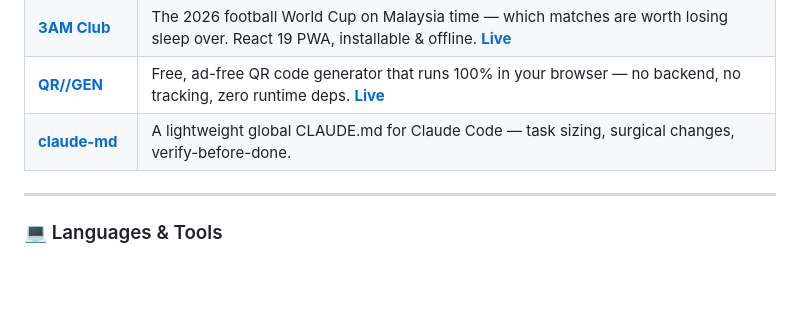
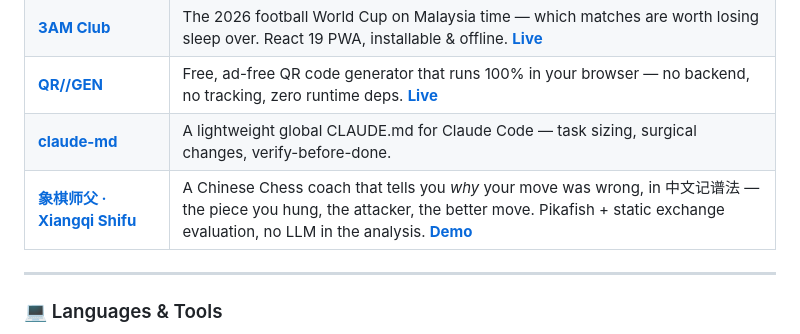
Before and after one commit to currylaksa/currylaksa, a Markdown page: README.md, the part around the change. GitHub-like rendering; blank space fills up the shorter version.

Commit message:
Add Xiangqi Shifu project to README

```diff
--- a/README.md
+++ b/README.md
@@ -44,6 +44,7 @@
 | **[3AM Club](https://github.com/currylaksa/3am-club)** | The 2026 football World Cup on Malaysia time — which matches are worth losing sleep over. React 19 PWA, installable & offline. **[Live](https://3am-club.pages.dev)** |
 | **[QR//GEN](https://github.com/currylaksa/qrcode_generator_free)** | Free, ad-free QR code generator that runs 100% in your browser — no backend, no tracking, zero runtime deps. **[Live](https://currylaksa.github.io/qrcode_generator_free/)** |
 | **[claude-md](https://github.com/currylaksa/claude-md)** | A lightweight global CLAUDE.md for Claude Code — task sizing, surgical changes, verify-before-done. |
+| **[象棋师父 · Xiangqi Shifu](https://github.com/currylaksa/xiangqi-shifu)** | A Chinese Chess coach that tells you *why* your move was wrong, in 中文记谱法 — the piece you hung, the attacker, the better move. Pikafish + static exchange evaluation, no LLM in the analysis. **[Demo](https://github.com/currylaksa/xiangqi-shifu/blob/main/docs/demo.gif)** |
 
 ---
 
```
